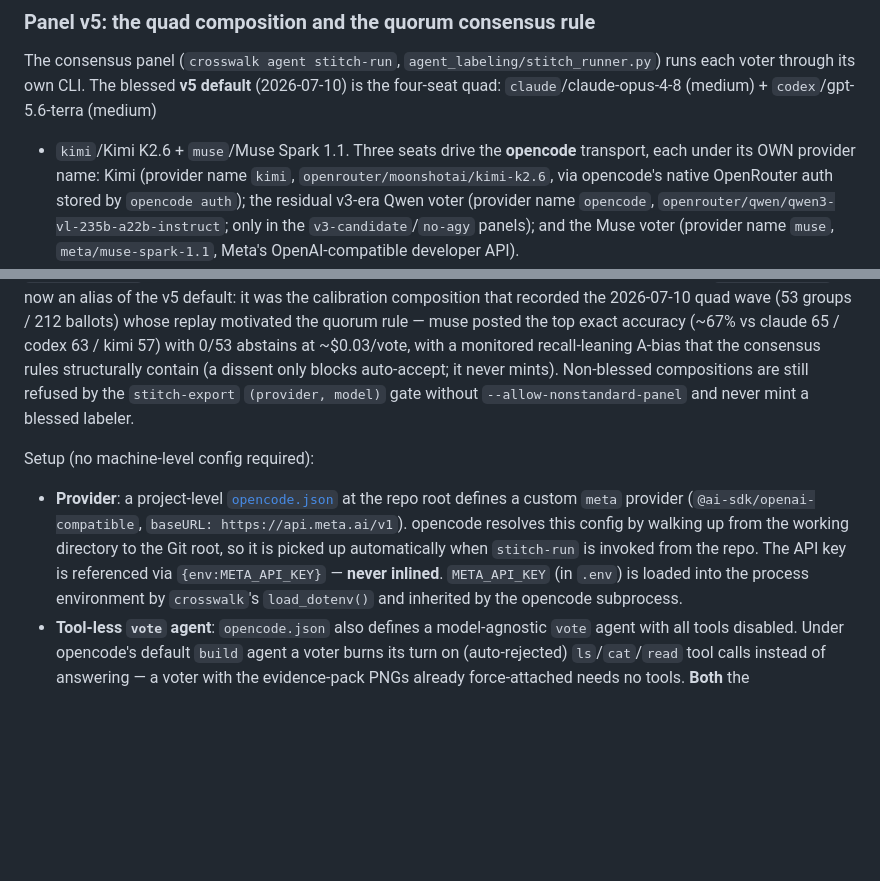
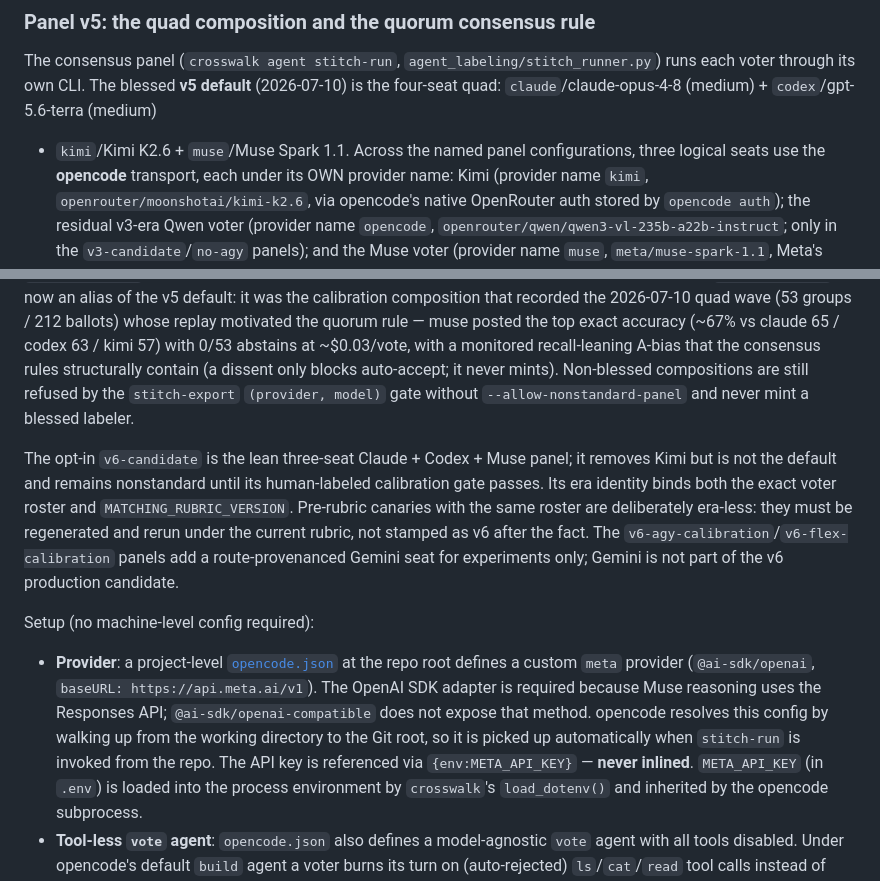
Before and after one commit to brad-richardson/crosswalk, a Markdown page: docs/ARCHITECTURE.md, 2 parts joined by grey strips. Drawn GitHub-style; blank space fills up the shorter version.

Commit message:
Clarify v6 panel and Muse setup (#431)
Co-authored-by: Brad Richardson <5924884+brad-richardson@users.noreply.github.com>

```diff
--- a/docs/ARCHITECTURE.md
+++ b/docs/ARCHITECTURE.md
@@ -421,8 +421,9 @@ several labels is never auto-excluded — one label must fully cover it.
 The consensus panel (`crosswalk agent stitch-run`, `agent_labeling/stitch_runner.py`)
 runs each voter through its own CLI. The blessed **v5 default** (2026-07-10) is the
 four-seat quad: `claude`/claude-opus-4-8 (medium) + `codex`/gpt-5.6-terra (medium)
-+ `kimi`/Kimi K2.6 + `muse`/Muse Spark 1.1. Three seats drive the **opencode**
-transport, each under its OWN provider name: Kimi (provider name
++ `kimi`/Kimi K2.6 + `muse`/Muse Spark 1.1. Across the named panel
+configurations, three logical seats use the **opencode** transport, each under
+its OWN provider name: Kimi (provider name
 `kimi`, `openrouter/moonshotai/kimi-k2.6`, via opencode's native OpenRouter auth
 stored by `opencode auth`); the residual v3-era Qwen voter (provider name
 `opencode`, `openrouter/qwen/qwen3-vl-235b-a22b-instruct`; only in the
@@ -479,13 +480,24 @@ Non-blessed compositions are still refused by the `stitch-export`
 `(provider, model)` gate without `--allow-nonstandard-panel` and never mint a
 blessed labeler.
 
+The opt-in `v6-candidate` is the lean three-seat Claude + Codex + Muse panel;
+it removes Kimi but is not the default and remains nonstandard until its
+human-labeled calibration gate passes. Its era identity binds both the exact
+voter roster and `MATCHING_RUBRIC_VERSION`. Pre-rubric canaries with the same
+roster are deliberately era-less: they must be regenerated and rerun under the
+current rubric, not stamped as v6 after the fact. The
+`v6-agy-calibration`/`v6-flex-calibration` panels add a route-provenanced Gemini
+seat for experiments only; Gemini is not part of the v6 production candidate.
+
 Setup (no machine-level config required):
 
 - **Provider**: a project-level [`opencode.json`](../opencode.json) at the repo
-  root defines a custom `meta` provider (`@ai-sdk/openai-compatible`,
-  `baseURL: https://api.meta.ai/v1`). opencode resolves this config by walking up
-  from the working directory to the Git root, so it is picked up automatically
-  when `stitch-run` is invoked from the repo. The API key is referenced via
+  root defines a custom `meta` provider (`@ai-sdk/openai`,
+  `baseURL: https://api.meta.ai/v1`). The OpenAI SDK adapter is required because
+  Muse reasoning uses the Responses API; `@ai-sdk/openai-compatible` does not
+  expose that method. opencode resolves this config by walking up from the
+  working directory to the Git root, so it is picked up automatically when
+  `stitch-run` is invoked from the repo. The API key is referenced via
   `{env:META_API_KEY}` — **never inlined**. `META_API_KEY` (in `.env`) is loaded
   into the process environment by `crosswalk`'s `load_dotenv()` and inherited by
   the opencode subprocess.
```
